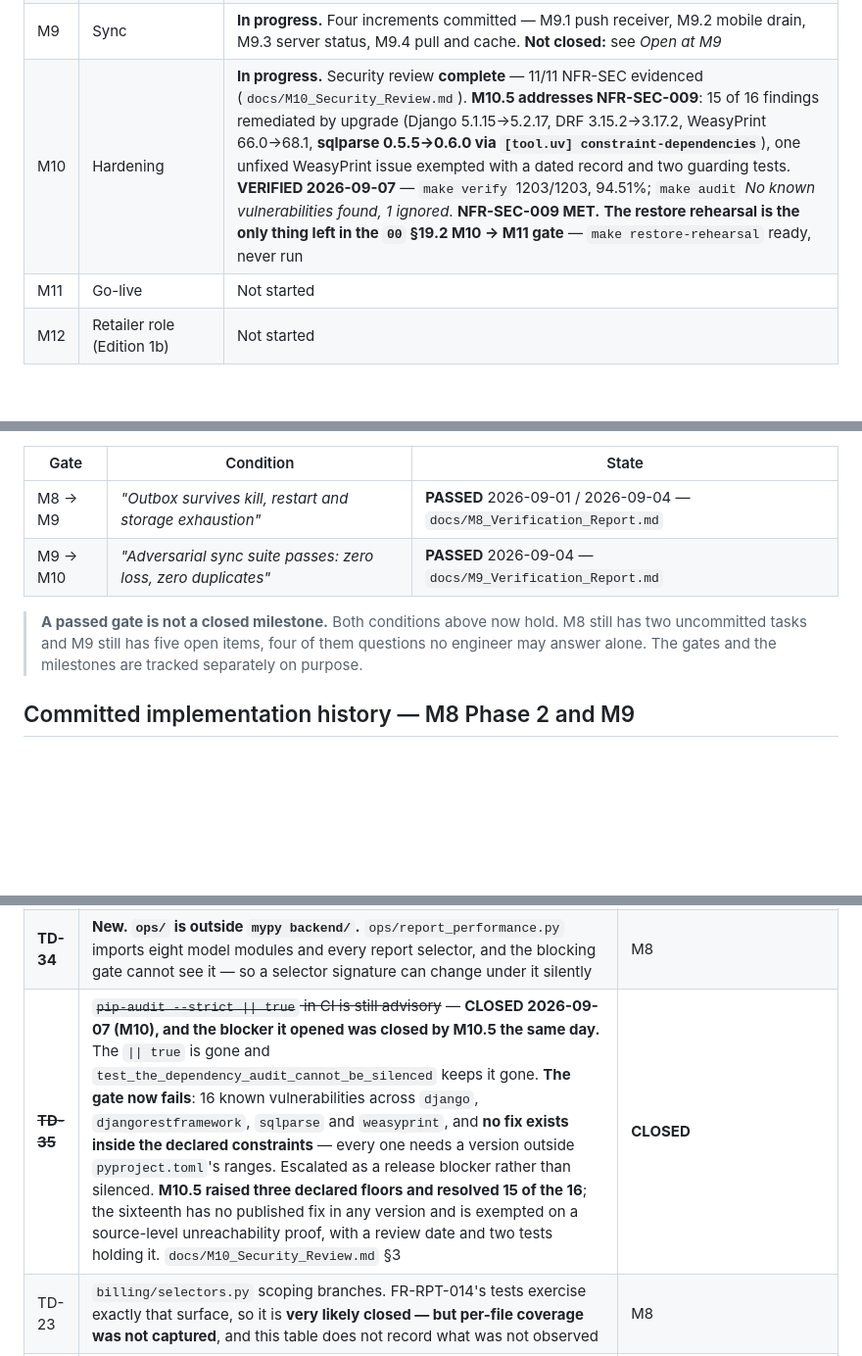
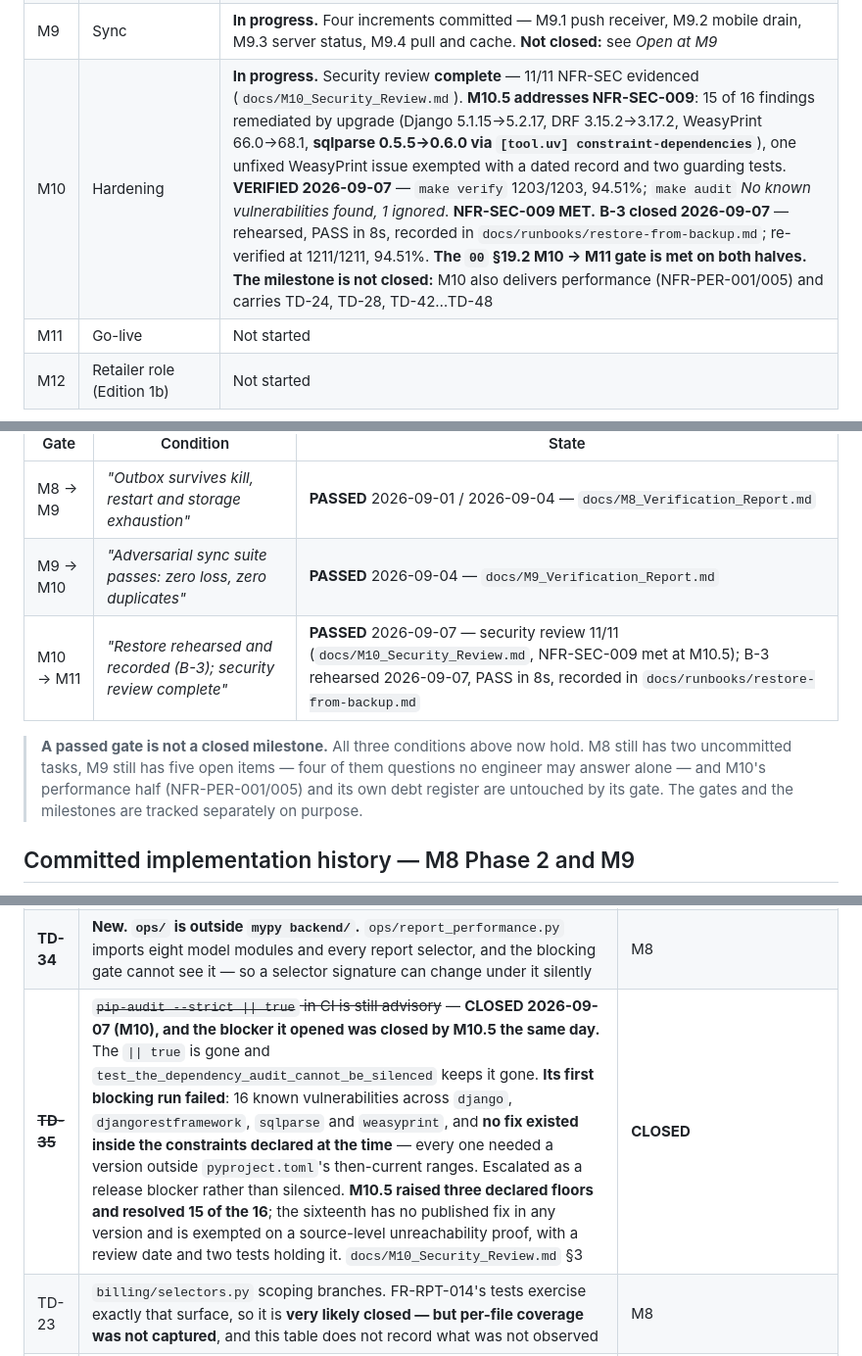
Before and after one commit to manish0360-coder/DistriCore, a Markdown page: PROJECT_STATE.md, 3 parts joined by grey strips. Shown at 98% size. Drawn GitHub-style; blank space fills up the shorter version.

```diff
--- a/PROJECT_STATE.md
+++ b/PROJECT_STATE.md
@@ -33,7 +33,7 @@
 | M7 | Reporting — seven reports, CSV, scoping, owner dashboard | **Verified** — `docs/M7_Verification_Report.md` |
 | M8 | Mobile app | **In progress.** Phase 1 signed — `docs/M8_Design_Review.md` **v1.8.0**, both ADRs approved: **Drift over an encrypted SQLite** (§5.6 — the cipher clause amended to SQLite3MultipleCiphers by **D-M9-8**, 2026-08-25; the ADR's conclusion, Drift, is unchanged) and **Dio** (§7.5). Principles P-1…P-10 frozen. **Phase 2 tasks 0–5, 7 and 9 committed** plus TD-39 (see the commit history below). **Task 8 — Owner Companion Mode — built 2026-09-06** (§3.4; OI-7 ruled with it). **Tasks 6 and 10 have no commit** — GPS and the separate media queue (**FR-FUL-008/011/014 are `Rel = v1.1`, so not V1** — `02` §111), and the 8-hour offline soak. `mobile/lib/features/` contains `auth`, `companion`, `customers`, `deliveries`, `settings` and `sync_status` |
 | M9 | Sync | **In progress.** Four increments committed — M9.1 push receiver, M9.2 mobile drain, M9.3 server status, M9.4 pull and cache. **Not closed:** see *Open at M9* |
-| M10 | Hardening | **In progress.** Security review **complete** — 11/11 NFR-SEC evidenced (`docs/M10_Security_Review.md`). **M10.5 addresses NFR-SEC-009**: 15 of 16 findings remediated by upgrade (Django 5.1.15→5.2.17, DRF 3.15.2→3.17.2, WeasyPrint 66.0→68.1, **sqlparse 0.5.5→0.6.0 via `[tool.uv] constraint-dependencies`**), one unfixed WeasyPrint issue exempted with a dated record and two guarding tests. **VERIFIED 2026-09-07** — `make verify` 1203/1203, 94.51%; `make audit` *No known vulnerabilities found, 1 ignored*. **NFR-SEC-009 MET.** **The restore rehearsal is the only thing left in the `00` §19.2 M10 → M11 gate** — `make restore-rehearsal` ready, never run |
+| M10 | Hardening | **In progress.** Security review **complete** — 11/11 NFR-SEC evidenced (`docs/M10_Security_Review.md`). **M10.5 addresses NFR-SEC-009**: 15 of 16 findings remediated by upgrade (Django 5.1.15→5.2.17, DRF 3.15.2→3.17.2, WeasyPrint 66.0→68.1, **sqlparse 0.5.5→0.6.0 via `[tool.uv] constraint-dependencies`**), one unfixed WeasyPrint issue exempted with a dated record and two guarding tests. **VERIFIED 2026-09-07** — `make verify` 1203/1203, 94.51%; `make audit` *No known vulnerabilities found, 1 ignored*. **NFR-SEC-009 MET.** **B-3 closed 2026-09-07** — rehearsed, PASS in 8s, recorded in `docs/runbooks/restore-from-backup.md`; re-verified at 1211/1211, 94.51%. **The `00` §19.2 M10 → M11 gate is met on both halves.** **The milestone is not closed:** M10 also delivers performance (NFR-PER-001/005) and carries TD-24, TD-28, TD-42…TD-48 |
 | M11 | Go-live | Not started |
 | M12 | Retailer role (Edition 1b) | Not started |
 
@@ -49,10 +49,12 @@ Gates, from `00` §19.2, verbatim:
 | --- | --- | --- |
 | M8 → M9 | *"Outbox survives kill, restart and storage exhaustion"* | **PASSED** 2026-09-01 / 2026-09-04 — `docs/M8_Verification_Report.md` |
 | M9 → M10 | *"Adversarial sync suite passes: zero loss, zero duplicates"* | **PASSED** 2026-09-04 — `docs/M9_Verification_Report.md` |
+| M10 → M11 | *"Restore rehearsed and recorded (B-3); security review complete"* | **PASSED** 2026-09-07 — security review 11/11 (`docs/M10_Security_Review.md`, NFR-SEC-009 met at M10.5); B-3 rehearsed 2026-09-07, PASS in 8s, recorded in `docs/runbooks/restore-from-backup.md` |
 
-> **A passed gate is not a closed milestone.** Both conditions above now hold. M8 still has two
-> uncommitted tasks and M9 still has five open items, four of them questions no engineer may
-> answer alone. The gates and the milestones are tracked separately on purpose.
+> **A passed gate is not a closed milestone.** All three conditions above now hold. M8 still has
+> two uncommitted tasks, M9 still has five open items — four of them questions no engineer may
+> answer alone — and M10's performance half (NFR-PER-001/005) and its own debt register are
+> untouched by its gate. The gates and the milestones are tracked separately on purpose.
 
 ## Committed implementation history — M8 Phase 2 and M9
 
@@ -273,7 +275,7 @@ it can prove.**
 | TD-11 | **SMS / DLT registration not started — blocks go-live.** Unbounded external lead time | Now |
 | **TD-33** | **New. Adopt `djangorestframework-stubs`.** Deferred deliberately: it would surface a fresh error wave across `api/v1` in the same change that closed the gate. The original objection — tight `mypy`/`django-stubs` pins — is now **weaker**, because `uv.lock` manages them (TD-21). Adopt once the gate has held through one milestone | M8+ |
 | **TD-34** | **New. `ops/` is outside `mypy backend/`.** `ops/report_performance.py` imports eight model modules and every report selector, and the blocking gate cannot see it — so a selector signature can change under it silently | M8 |
-| ~~**TD-35**~~ | ~~`pip-audit --strict \|\| true` in CI is still advisory~~ — **CLOSED 2026-09-07 (M10), and the blocker it opened was closed by M10.5 the same day.** The `\|\| true` is gone and `test_the_dependency_audit_cannot_be_silenced` keeps it gone. **The gate now fails**: 16 known vulnerabilities across `django`, `djangorestframework`, `sqlparse` and `weasyprint`, and **no fix exists inside the declared constraints** — every one needs a version outside `pyproject.toml`'s ranges. Escalated as a release blocker rather than silenced. **M10.5 raised three declared floors and resolved 15 of the 16**; the sixteenth has no published fix in any version and is exempted on a source-level unreachability proof, with a review date and two tests holding it. `docs/M10_Security_Review.md` §3 | **CLOSED** |
+| ~~**TD-35**~~ | ~~`pip-audit --strict \|\| true` in CI is still advisory~~ — **CLOSED 2026-09-07 (M10), and the blocker it opened was closed by M10.5 the same day.** The `\|\| true` is gone and `test_the_dependency_audit_cannot_be_silenced` keeps it gone. **Its first blocking run failed**: 16 known vulnerabilities across `django`, `djangorestframework`, `sqlparse` and `weasyprint`, and **no fix existed inside the constraints declared at the time** — every one needed a version outside `pyproject.toml`'s then-current ranges. Escalated as a release blocker rather than silenced. **M10.5 raised three declared floors and resolved 15 of the 16**; the sixteenth has no published fix in any version and is exempted on a source-level unreachability proof, with a review date and two tests holding it. `docs/M10_Security_Review.md` §3 | **CLOSED** |
 | TD-23 | `billing/selectors.py` scoping branches. FR-RPT-014's tests exercise exactly that surface, so it is **very likely closed — but per-file coverage was not captured**, and this table does not record what was not observed | M8 |
 | TD-26 | `_walk`'s three robustness guards are exercised only by the randomised property test | M8 |
 | ~~TD-14~~ | ~~`Product._has_history()` still inert~~ — **CLOSED, and this row was stale.** `catalogue/services.py:71` calls it: `if _has_history(product)`. Found by the M10 V1 gap audit, not by anyone closing it — **a debt register that records a fix nobody logged is as wrong as one that misses a defect** | **CLOSED** |
```
Also changed, not shown: other parts of PROJECT_STATE.md (+1 -1 lines), NEXT_TASK.md (+24 -13 lines), docs/M10_Security_Review.md (+2 -2 lines).
